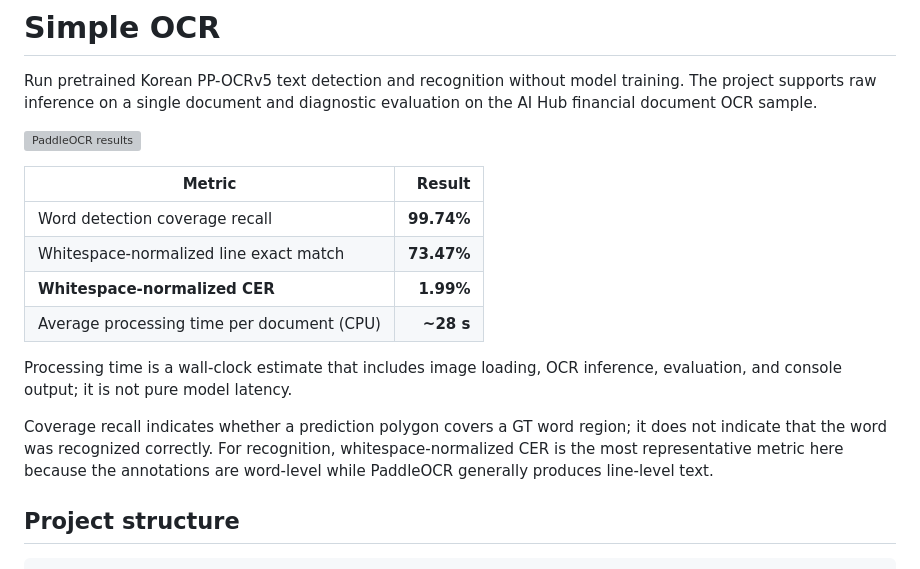
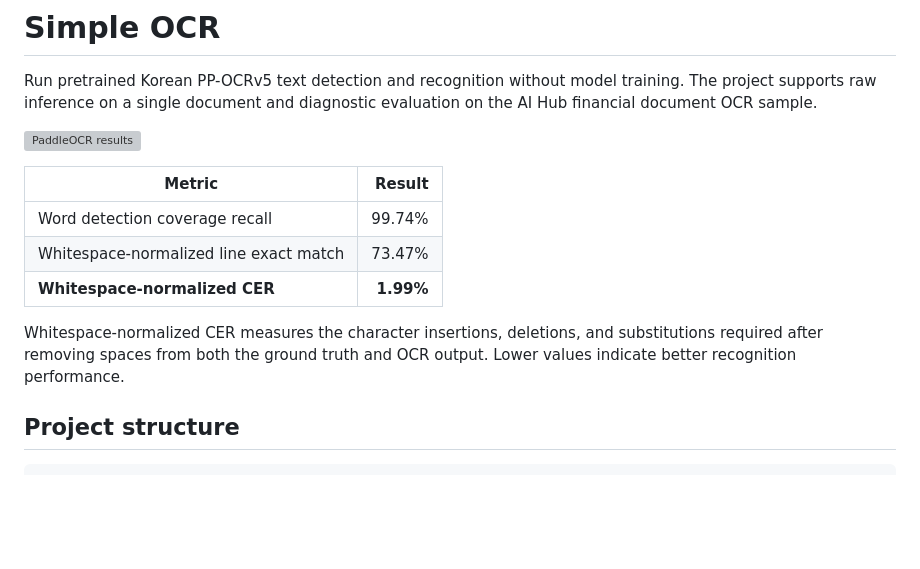
Before and after one commit to johyeongseob/document-ocr-rag, a Markdown page: README.md, the part around the change. Drawn GitHub-style; blank space fills up the shorter version; grey boxes are pictures that could not be loaded.

```diff
--- a/README.md
+++ b/README.md
@@ -9,18 +9,13 @@ evaluation on the AI Hub financial document OCR sample.
 
 | Metric | Result |
 |---|---:|
-| Word detection coverage recall | **99.74%** |
-| Whitespace-normalized line exact match | **73.47%** |
+| Word detection coverage recall | 99.74% |
+| Whitespace-normalized line exact match | 73.47% |
 | **Whitespace-normalized CER** | **1.99%** |
-| Average processing time per document (CPU) | **~28 s** |
 
-Processing time is a wall-clock estimate that includes image loading, OCR
-inference, evaluation, and console output; it is not pure model latency.
-
-Coverage recall indicates whether a prediction polygon covers a GT word region;
-it does not indicate that the word was recognized correctly. For recognition,
-whitespace-normalized CER is the most representative metric here because the
-annotations are word-level while PaddleOCR generally produces line-level text.
+Whitespace-normalized CER measures the character insertions, deletions, and
+substitutions required after removing spaces from both the ground truth and OCR
+output. Lower values indicate better recognition performance.
 
 ## Project structure
 
```
